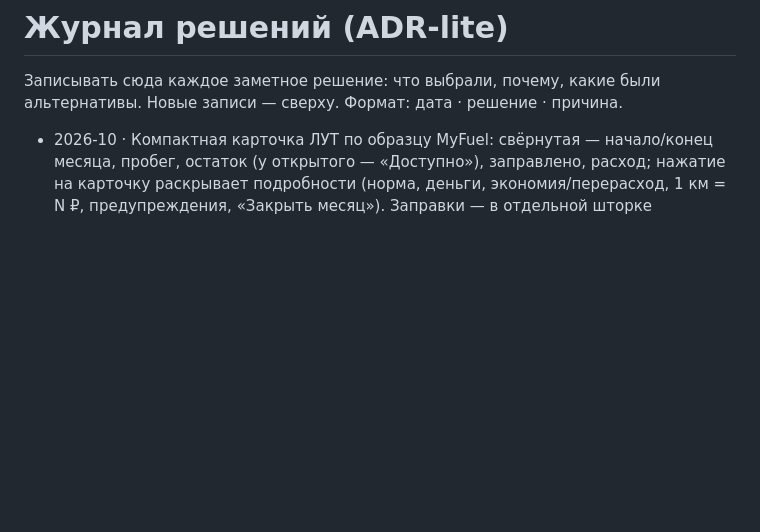
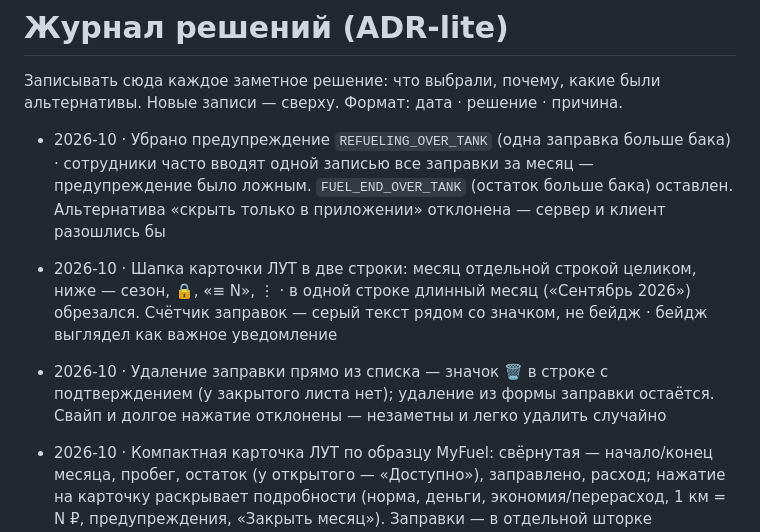
Before and after one commit to PierreFeo/fuel-app-onlibe, a Markdown page: docs/DECISIONS.md, the part around the change. Rendered like a GitHub page; blank space fills up the shorter version.

Commit message:
docs: two-line sheet card header, quiet refuelings counter, delete from list, drop REFUELING_OVER_TANK
Co-Authored-By: Claude Opus 5.5 <noreply@anthropic.com>

```diff
--- a/docs/DECISIONS.md
+++ b/docs/DECISIONS.md
@@ -2,6 +2,10 @@
 
 Записывать сюда каждое заметное решение: что выбрали, почему, какие были альтернативы.
 Новые записи — сверху. Формат: дата · решение · причина.
+
+- 2026-10 · Убрано предупреждение `REFUELING_OVER_TANK` (одна заправка больше бака) · сотрудники часто вводят одной записью все заправки за месяц — предупреждение было ложным. `FUEL_END_OVER_TANK` (остаток больше бака) оставлен. Альтернатива «скрыть только в приложении» отклонена — сервер и клиент разошлись бы
+- 2026-10 · Шапка карточки ЛУТ в две строки: месяц отдельной строкой целиком, ниже — сезон, 🔒, «≡ N», ⋮ · в одной строке длинный месяц («Сентябрь 2026») обрезался. Счётчик заправок — серый текст рядом со значком, не бейдж · бейдж выглядел как важное уведомление
+- 2026-10 · Удаление заправки прямо из списка — значок 🗑 в строке с подтверждением (у закрытого листа нет); удаление из формы заправки остаётся. Свайп и долгое нажатие отклонены — незаметны и легко удалить случайно
 
 - 2026-10 · Компактная карточка ЛУТ по образцу MyFuel: свёрнутая — начало/конец месяца, пробег, остаток (у открытого — «Доступно»), заправлено, расход; нажатие на карточку раскрывает подробности (норма, деньги, экономия/перерасход, 1 км = N ₽, предупреждения, «Закрыть месяц»). Заправки — в отдельной шторке `RefuelingsListSheet` по кнопке [≡], а не списком в карточке · полная карточка была слишком длинной для ленты. Альтернатива «список заправок раскрывается в карточке» отклонена — карточка снова становится длинной
 - 2026-10 · Фактический остаток в баке обязателен при закрытии месяца (`POST /sheets/{id}/close`, без него — 400 `VALIDATION_ERROR`); пустой бак — 0. Расчёт `sheet_calc` по-прежнему допускает `fuel_end_actual_l = null` (открытый лист, старые листы) · без фактического остатка реальный расход и экономию не посчитать — лист закрывался «без расхода». Альтернативы «показывать норму вместо расхода» и «оставить подсказку» отклонены
```
Also changed, not shown: docs/06_BUSINESS_RULES.md (+4 -3 lines), docs/07_UI_SCREENS.md (+9 -5 lines).
